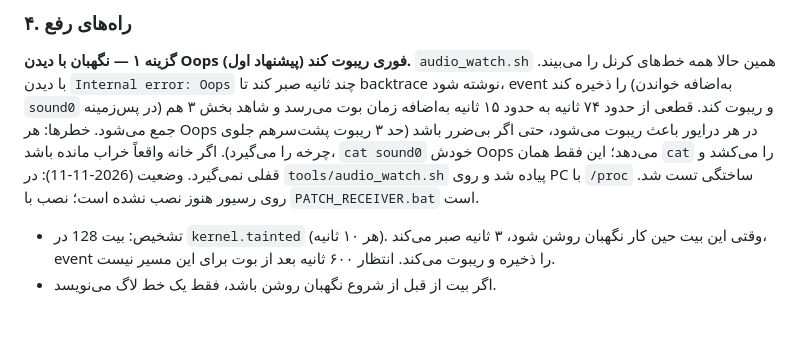
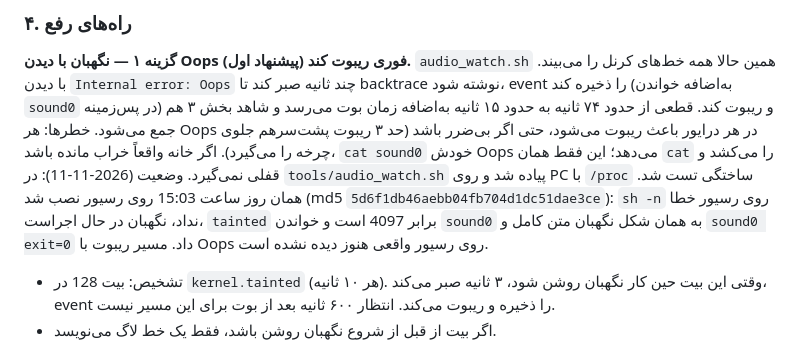
Before and after one commit to PersianXM/SpiderVIP-Toolkit, a Markdown page: docs/freeze/AUDIO_FREEZE_2026-11.md, the part around the change. GitHub-like rendering; blank space fills up the shorter version.

Commit message:
Record the audio watchdog install on the receiver.
The Oops-reboot version of tools/audio_watch.sh was installed on the box on
2026-11-11 15:03 (md5 5d6f1db46aebb04fb704d1dc51dae3ce): sh -n passes on the
box, the watchdog runs, tainted is 4097 and the sound0 read used by the
watchdog prints in full. The Oops reboot path itself has not fired yet.

Co-Authored-By: Claude Opus 5.5 <noreply@anthropic.com>

```diff
--- a/docs/freeze/AUDIO_FREEZE_2026-11.md
+++ b/docs/freeze/AUDIO_FREEZE_2026-11.md
@@ -203,7 +203,7 @@ python -I tools/dis_ko.py build/fw/v1.00.93/rootfs/lib/modules/4.4.176/extra/hi_
 **گزینه ۱ — نگهبان با دیدن Oops فوری ریبوت کند (پیشنهاد اول).**
 `audio_watch.sh` همین حالا همه خط‌های کرنل را می‌بیند. با دیدن `Internal error: Oops` چند ثانیه صبر کند تا backtrace نوشته شود، event را ذخیره کند (به‌اضافه خواندن `sound0` در پس‌زمینه) و ریبوت کند. قطعی از حدود ۷۴ ثانیه به حدود ۱۵ ثانیه به‌اضافه زمان بوت می‌رسد و شاهد بخش ۳ هم جمع می‌شود.
 خطرها: هر Oops در هر درایور باعث ریبوت می‌شود، حتی اگر بی‌ضرر باشد (حد ۳ ریبوت پشت‌سرهم جلوی چرخه را می‌گیرد). اگر خانه واقعاً خراب مانده باشد، `cat sound0` خودش Oops می‌دهد؛ این فقط همان `cat` را می‌کشد و قفلی نمی‌گیرد.
-وضعیت (2026-11-11): در `tools/audio_watch.sh` پیاده شد و روی PC با `/proc` ساختگی تست شد. روی رسیور هنوز نصب نشده است؛ نصب با `PATCH_RECEIVER.bat` است.
+وضعیت (2026-11-11): در `tools/audio_watch.sh` پیاده شد و روی PC با `/proc` ساختگی تست شد. همان روز ساعت 15:03 روی رسیور نصب شد (md5 `5d6f1db46aebb04fb704d1dc51dae3ce`): `sh -n` روی رسیور خطا نداد، نگهبان در حال اجراست، `tainted` برابر 4097 است و خواندن `sound0` به همان شکل نگهبان متن کامل و `sound0 exit=0` داد. مسیر ریبوت با Oops روی رسیور واقعی هنوز دیده نشده است.
 - تشخیص: بیت 128 در `kernel.tainted` (هر ۱۰ ثانیه). وقتی این بیت حین کار نگهبان روشن شود، ۳ ثانیه صبر می‌کند، event را ذخیره و ریبوت می‌کند. انتظار ۶۰۰ ثانیه بعد از بوت برای این مسیر نیست.
 - اگر بیت از قبل از شروع نگهبان روشن باشد، فقط یک خط لاگ می‌نویسد.
 - فایل event حالا بخش `--- sound0` دارد و ۴۰۰ خط آخر `kmsg` را نگه می‌دارد (قبلاً ۲۰۰). خط `sound0 exit=0` با متن کامل یعنی اشاره‌گر در حافظه سالم است؛ نبودن متن و یک Oops دوم در `kmsg` یعنی خراب مانده است.
```
